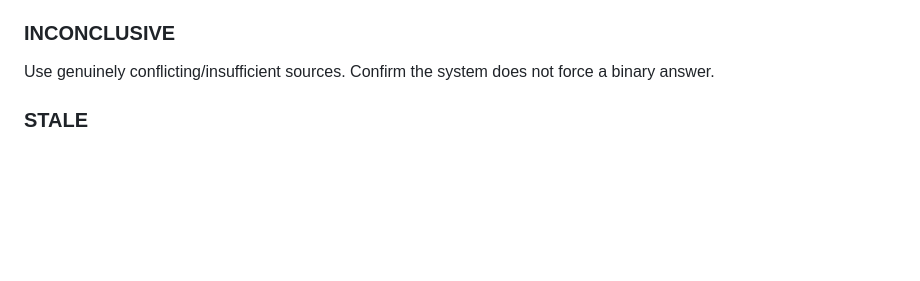
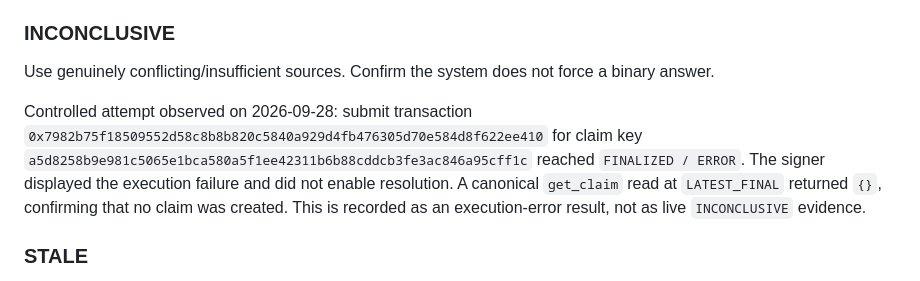
Before and after one commit to ometere123/margin, a Markdown page: docs/LIVE_VALIDATION.md, the part around the change. Drawn GitHub-style; blank space fills up the shorter version.

Commit message:
docs: record inconclusive validation error honestly

```diff
--- a/docs/LIVE_VALIDATION.md
+++ b/docs/LIVE_VALIDATION.md
@@ -52,6 +52,8 @@ Use a highlighted compatibility/specification claim where authoritative document
 ### INCONCLUSIVE
 
 Use genuinely conflicting/insufficient sources. Confirm the system does not force a binary answer.
+
+Controlled attempt observed on 2026-09-28: submit transaction `0x7982b75f18509552d58c8b8b820c5840a929d4fb476305d70e584d8f622ee410` for claim key `a5d8258b9e981c5065e1bca580a5f1ee42311b6b88cddcb3fe3ac846a95cff1c` reached `FINALIZED / ERROR`. The signer displayed the execution failure and did not enable resolution. A canonical `get_claim` read at `LATEST_FINAL` returned `{}`, confirming that no claim was created. This is recorded as an execution-error result, not as live `INCONCLUSIVE` evidence.
 
 ### STALE
 
```
Also changed, not shown: FINAL_HANDOFF.md (+1 -1 lines).
